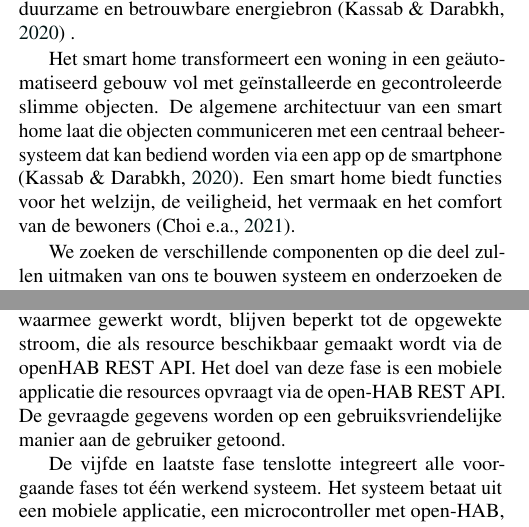
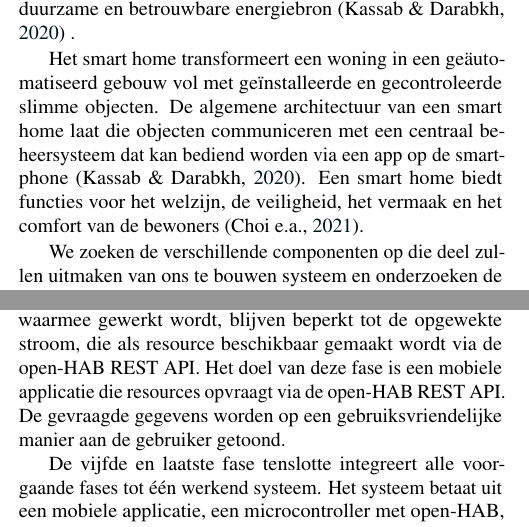
Before and after one commit to bwdpaepe/rm-2122-paper-rmdepaepeb, a LaTeX document (paper/DePaepeBart2022RM.tex): two parts of the columns of pages 2 and 3 of 4, joined at a grey line, cut so that both start at the same text. Compiled offline with pdfLaTeX.

Commit message:
controle op taal

```diff
--- a/paper/DePaepeBart2022RM.tex
+++ b/paper/DePaepeBart2022RM.tex
@@ -131,7 +131,7 @@
 
     Het smart grid bestaat uit een elektrisch netwerk dat op een intelligente manier de activiteiten van vele gebruikers verbindt. Producenten en verbruikers die verbonden zijn via het smart grid zullen uiteindelijk zorgen voor een rendabele, duurzame en betrouwbare energiebron \autocite{Kassab2020} .
 
-    Het smart home transformeert een woning in een geäutomatiseerd gebouw vol met geïnstalleerde en gecontroleerde slimme objecten. De algemene architectuur van een smart home laat die objecten communiceren met een centraal beheersysteem dat kan bediend worden via een app op de smartphone \autocite{Kassab2020}. Een smart home biedt functies voor het welzijn, de veiligheid, het vermaak en het comfort van de bewoners \autocite{Choi2021}.
+    Het smart home transformeert een woning in een geäutomatiseerd gebouw vol met geïnstalleerde en gecontroleerde slimme objecten. De algemene architectuur van een smart home laat die objecten communiceren met een centraal beheersysteem dat kan bediend worden via een app op de smart-phone \autocite{Kassab2020}. Een smart home biedt functies voor het welzijn, de veiligheid, het vermaak en het comfort van de bewoners \autocite{Choi2021}.
 
     We zoeken de verschillende componenten op die deel zullen uitmaken van ons te bouwen systeem en onderzoeken de eigenschappen en concepten om ze in de praktijk te gebruiken.
 
@@ -176,7 +176,7 @@
 
     In de derde fase gebruiken we het centraal beheersysteem uit fase 2 om te connecteren met de omvormer. Open-HAB beschikt over de MQTT server waarop we de omvormer registreren. De verbinding met de omvormer over Modbus TCP moet volledig geconfigureerd worden in open-HAB. Eens de verbinding tot stand is gekomen, kunnen we alle gegevens en historieken bekijken van het HABPanel. Het doel van deze fase is om te verbinden met de omvormer via het centraal beheersystemen en de energiegegevens van de omvormer te raadplegen adhv. het HABPanel.
 
-    De vierde fase focust zich op het ontwikkelen van een mobiele applicatie die resources van het open-HAB beheersysteem opvraagt en weergeeft. We ontwikkelen een progressive web app aan de hand van React die goed presteert op verschillende devices zoals laptop, tablet en smartphone. De gegevens waarmee gewerkt wordt, blijven beperkt tot de opgewekte stroom, die als resource beschikbaar gemaakt wordt via de openHAB REST API. Het doel van deze fase is een mobiele applicatie die resources opvraagt via de open-HAB REST API. De gevraagde gegevens worden op een gebruiksvriendelijke manier aan de gebruiker getoond.
+    De vierde fase focust zich op het ontwikkelen van een mobiele applicatie die resources van het open-HAB beheersysteem opvraagt en weergeeft. We ontwikkelen een progressive web app aan de hand van React die goed presteert op verschillende devices zoals laptop, tablet en smartphone. De gegevens waarmee gewerkt wordt, blijven beperkt tot de opgewekte stroom, die als resource beschikbaar gemaakt wordt via de open-HAB REST API. Het doel van deze fase is een mobiele applicatie die resources opvraagt via de open-HAB REST API. De gevraagde gegevens worden op een gebruiksvriendelijke manier aan de gebruiker getoond.
 
     De vijfde en laatste fase tenslotte integreert alle voorgaande fases tot één werkend systeem. Het systeem betaat uit een mobiele applicatie, een microcontroller met open-HAB, en een Huawei SUN2000 met Smart Dongle. Het doel is om adhv. een mobiele applicatie te verbinden met open-HAB om de meeste recente data van de geregistreerde Huawei SUN2000 weer te geven.
 
```
